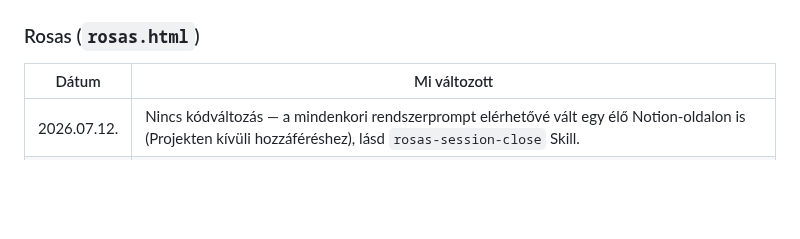
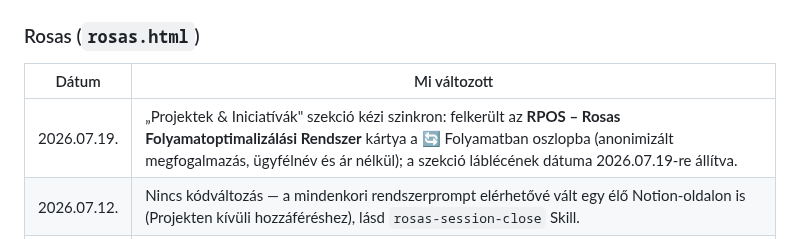
Before and after one commit to sasgabor/gabor-dashboard, a Markdown page: README.md, the part around one of its changes. GitHub-like rendering; blank space fills up the shorter version.

```diff
--- a/README.md
+++ b/README.md
@@ -102,6 +102,7 @@ Mindkét fájlt **manuálisan** kell feltölteni:
 
 | Dátum       | Mi változott                                                                                                                                                                   |
 | ----------- | ------------------------------------------------------------------------------------------------------------------------------------------------------------------------------ |
+| 2026.07.19. | „Projektek & Iniciatívák" szekció kézi szinkron: felkerült az **RPOS – Rosas Folyamatoptimalizálási Rendszer** kártya a 🔄 Folyamatban oszlopba (anonimizált megfogalmazás, ügyfélnév és ár nélkül); a szekció láblécének dátuma 2026.07.19-re állítva. |
 | 2026.07.12. | Nincs kódváltozás — a mindenkori rendszerprompt elérhetővé vált egy élő Notion-oldalon is (Projekten kívüli hozzáféréshez), lásd `rosas-session-close` Skill. |
 | 2026.07.12. | Kódváltozás: az EU AI Act kártya AI Literacy-sora frissítve (valós, folyamatban lévő oktatási státuszra); a deprecated "Rendszerprompt verzió" mezők (fejléc-komment, alcím, footer) ténylegesen törölve a fájlból. |
 | 2026.07.03. | Nincs kódváltozás — csak dokumentációs javítás: a README ezen fájl-táblázatban lévő "árbevétel-KPI 549 M / jelszó nincs megerősítve" megjegyzése elavult volt; élő, forráskód-szintű ellenőrzés megerősítette, hogy a `rosas.html` már 550 M-et és a helyes jelszót tartalmazza. |
```
Also changed, not shown: other parts of README.md (+1 -1 lines).
